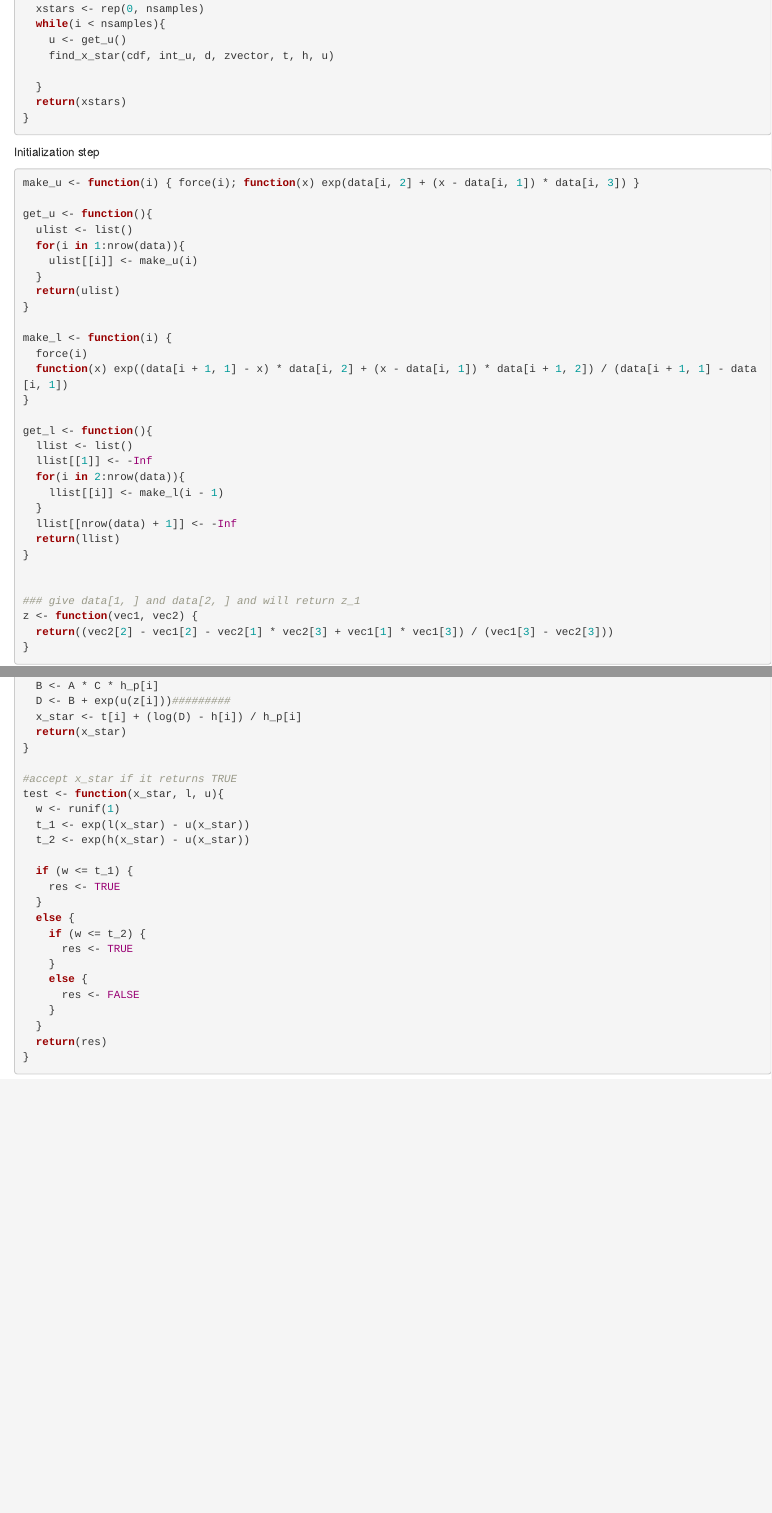
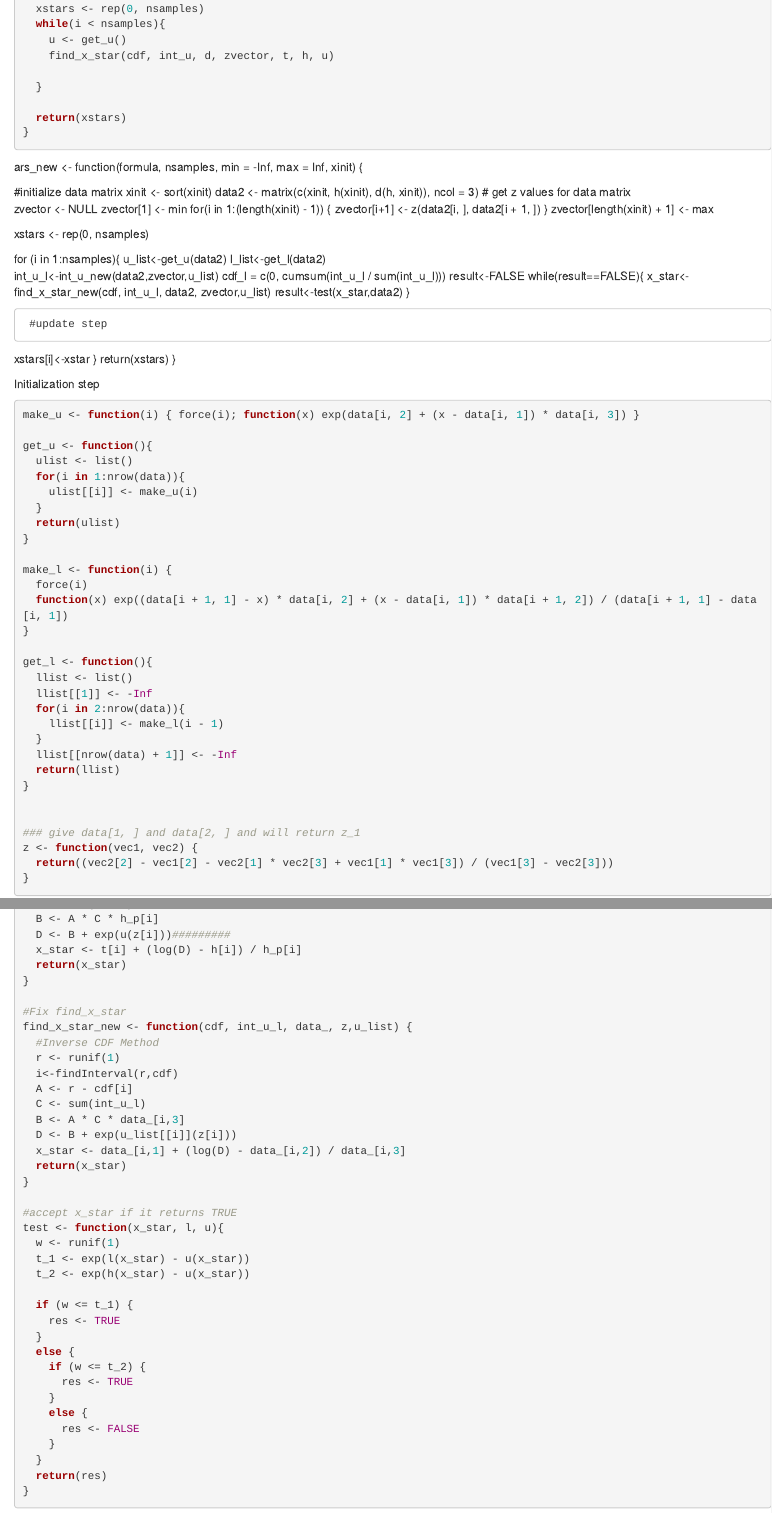
Before and after one commit to nwadsworth/ars, an R Markdown document (project1.Rmd): the page in a window 1100 px wide, from 250 px down, and a second part further down, joined at a grey line. Rendered offline with R 4.5, knitr and Pandoc, with nearby package versions; code that draws random numbers runs with fixed seeds of ours; some code elsewhere in the file could not run offline.

Commit message:
Update project1.Rmd

````diff
--- a/project1.Rmd
+++ b/project1.Rmd
@@ -18,10 +18,43 @@ ars <- function(formula, nsamples, min = -Inf, max = Inf, xinit) {
     find_x_star(cdf, int_u, d, zvector, t, h, u)
 
   }
+
   return(xstars)
 }
 
 ```
+
+ars_new <- function(formula, nsamples, min = -Inf, max = Inf, xinit) {
+
+  #initialize data matrix
+  xinit <- sort(xinit)
+  data2 <- matrix(c(xinit, h(xinit), d(h, xinit)), ncol = 3)
+  # get z values for data matrix
+  zvector <- NULL
+  zvector[1] <- min
+  for(i in 1:(length(xinit) - 1)) {
+    zvector[i+1] <- z(data2[i, ], data2[i + 1, ])
+  }
+  zvector[length(xinit) + 1] <- max
+
+  xstars <- rep(0, nsamples)
+
+  for (i in 1:nsamples){
+  u_list<-get_u(data2)
+  l_list<-get_l(data2)
+  int_u_l<-int_u_new(data2,zvector,u_list)
+  cdf_l = c(0, cumsum(int_u_l / sum(int_u_l)))
+  result<-FALSE
+  while(result==FALSE){
+       x_star<-find_x_star_new(cdf, int_u_l, data2, zvector,u_list)
+       result<-test(x_star,data2)
+     }
+
+     #update step
+   xstars[i]<-xstar
+  }
+  return(xstars)
+}
 
 Initialization step
 ```{r}
@@ -82,6 +125,19 @@ find_x_star <- function(cdf, int_u, h_p, z, t, h, u) {
   B <- A * C * h_p[i]
   D <- B + exp(u(z[i]))#########
   x_star <- t[i] + (log(D) - h[i]) / h_p[i]
+  return(x_star)
+}
+
+#Fix find_x_star
+find_x_star_new <- function(cdf, int_u_l, data_, z,u_list) {
+  #Inverse CDF Method
+  r <- runif(1)
+  i<-findInterval(r,cdf)
+  A <- r - cdf[i]
+  C <- sum(int_u_l)
+  B <- A * C * data_[i,3]
+  D <- B + exp(u_list[[i]](z[i]))
+  x_star <- data_[i,1] + (log(D) - data_[i,2]) / data_[i,3]
   return(x_star)
 }
 
````
Also changed, not shown: project1.Rmd (10 more changed lines).
